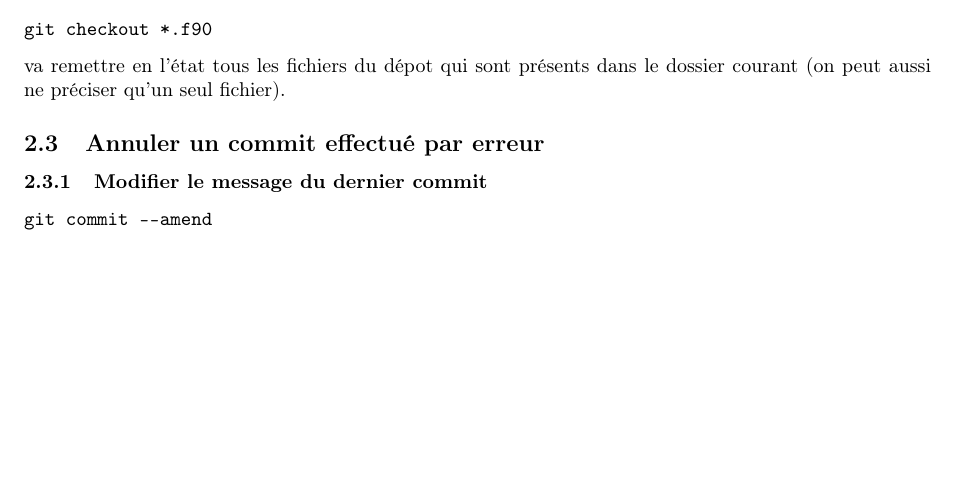
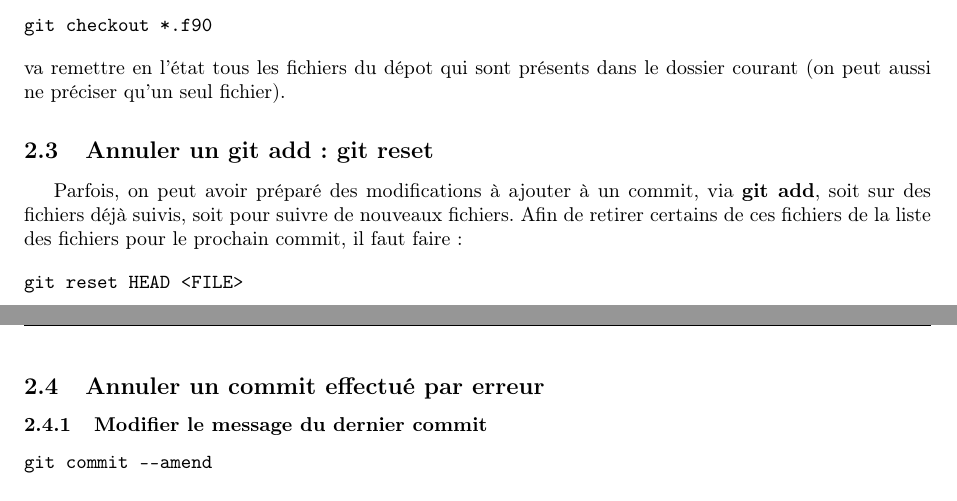
Before and after one commit to sanyaade-teachings/autiwa-tutorials, a LaTeX document (git/aide-memoire-git.tex): part of page 3 of 15 before the commit and two parts of pages 3 and 4 of 15 after it, the two joined at a grey line, cut so that both start at the same text, the shorter picture padded with empty space. Compiled offline with pdfLaTeX.

Commit message:
git: how to undo a 'git add'

```diff
--- a/git/aide-memoire-git.tex
+++ b/git/aide-memoire-git.tex
@@ -120,6 +120,12 @@ Pour annuler les modifications locales et revenir à la dernière révision :
 git checkout *.f90
 \end{verbatim}\index{git!checkout}
 va remettre en l'état tous les fichiers du dépot qui sont présents dans le dossier courant (on peut aussi ne préciser qu'un seul fichier).
+
+\subsection{Annuler un git add : git reset}\index{git!add}
+Parfois, on peut avoir préparé des modifications à ajouter à un commit, via \textbf{git add}, soit sur des fichiers déjà suivis, soit pour suivre de nouveaux fichiers. Afin de retirer certains de ces fichiers de la liste des fichiers pour le prochain commit, il faut faire :
+\begin{verbatim}
+git reset HEAD <FILE>
+\end{verbatim}\index{git!reset}
 
 \subsection{Annuler un commit effectué par erreur}
 \subsubsection{Modifier le message du dernier commit}
```
Also changed, not shown: git/aide-memoire-git.pdf.
